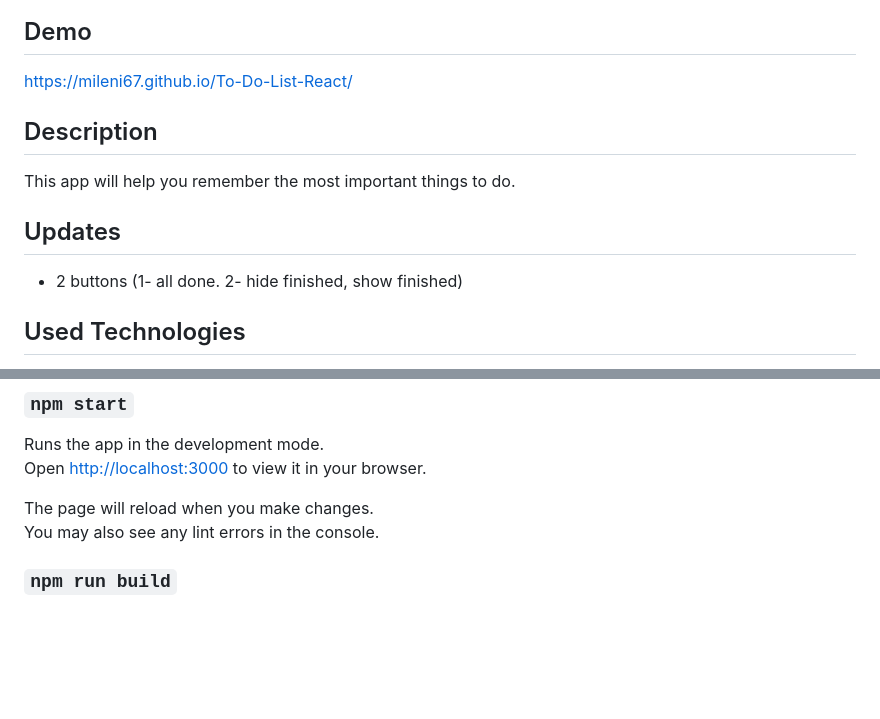
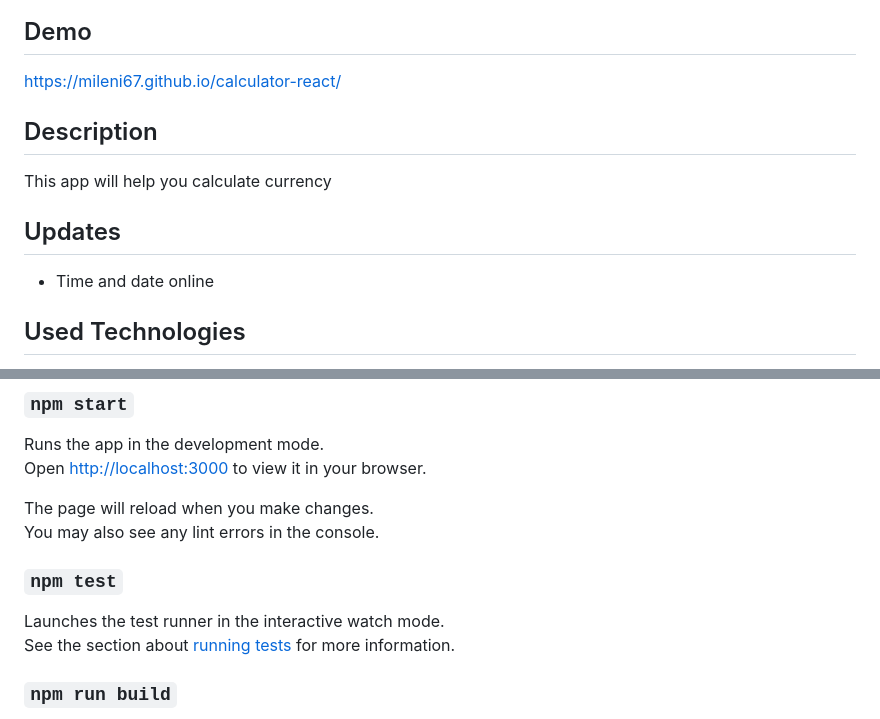
Before and after one commit to mileni67/calculator-remember, a Markdown page: README.md, 2 parts joined by grey strips. Drawn GitHub-style; blank space fills up the shorter version.

```diff
--- a/README.md
+++ b/README.md
@@ -3,13 +3,12 @@
 
 ## Demo
-https://mileni67.github.io/To-Do-List-React/
+https://mileni67.github.io/calculator-react/
 
 ## Description
-This app will help you remember the most important things to do.
+This app will help you calculate currency
 
 ## Updates
-- 2 buttons (1- all done. 2- hide finished, show finished)
-
+- Time and date online
 
 ## Used Technologies
 - HTML
@@ -33,6 +32,11 @@ Open [http://localhost:3000](http://localhost:3000) to view it in your browser.
 
 The page will reload when you make changes.\
 You may also see any lint errors in the console.
+
+### `npm test`
+
+Launches the test runner in the interactive watch mode.\
+See the section about [running tests](https://facebook.github.io/create-react-app/docs/running-tests) for more information.
 
 ### `npm run build`
 
```
Also changed, not shown: other parts of README.md (+2 -2 lines).
